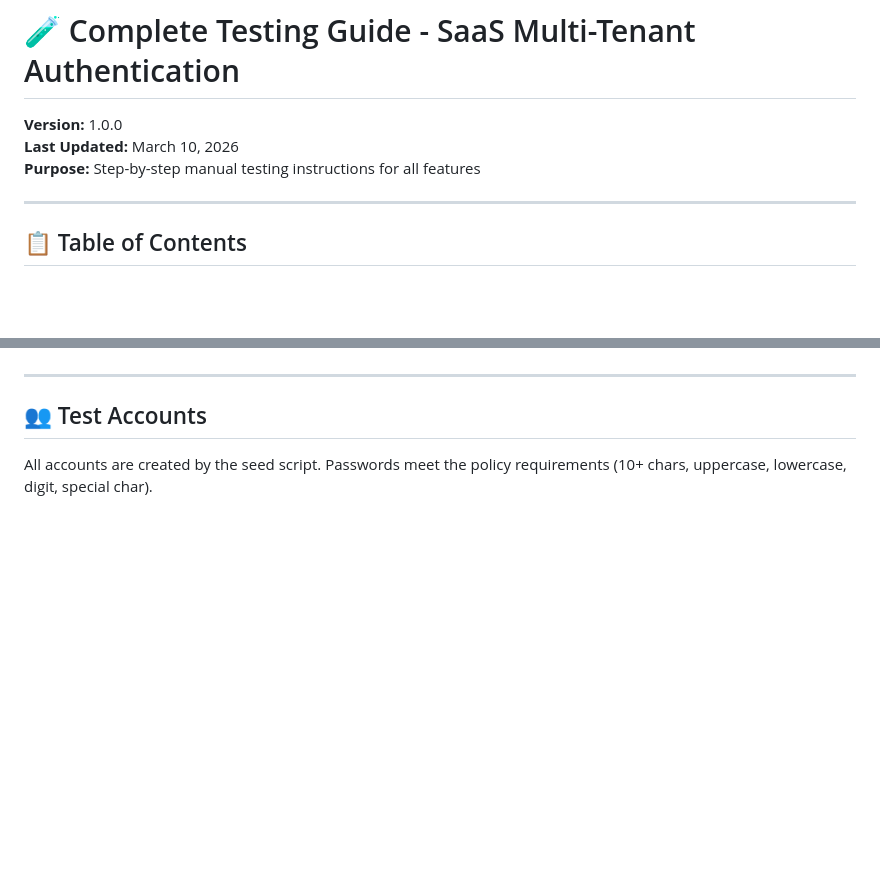
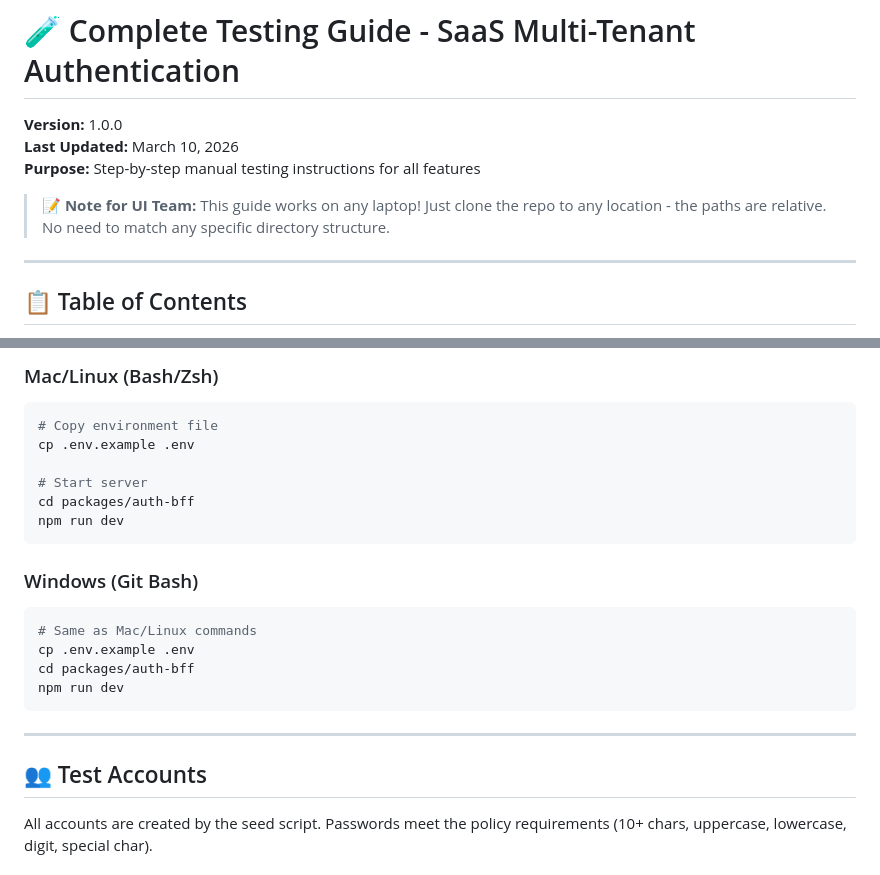
Before and after one commit to katharguppe/components, a Markdown page: README_TESTING.md, 2 parts joined by grey strips. Rendered like a GitHub page; blank space fills up the shorter version.

````diff
--- a/README_TESTING.md
+++ b/README_TESTING.md
@@ -3,6 +3,8 @@
 **Version:** 1.0.0
 **Last Updated:** March 10, 2026
 **Purpose:** Step-by-step manual testing instructions for all features
+
+> **📝 Note for UI Team:** This guide works on any laptop! Just clone the repo to any location - the paths are relative. No need to match any specific directory structure.
 
 ---
 
@@ -119,3 +139,20 @@ npm run dev
+### Mac/Linux (Bash/Zsh)
+```bash
+# Copy environment file
+cp .env.example .env
+
+# Start server
+cd packages/auth-bff
+npm run dev
+```
+
+### Windows (Git Bash)
+```bash
+# Same as Mac/Linux commands
+cp .env.example .env
+cd packages/auth-bff
+npm run dev
+```
 
 ---
 
````
Also changed, not shown: other parts of README_TESTING.md (+43 -25 lines).
